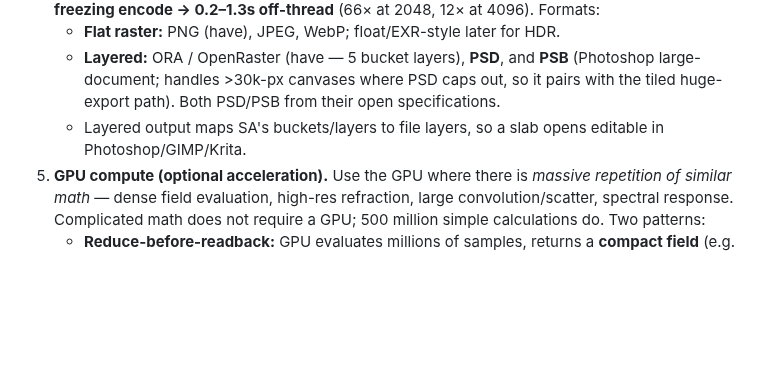
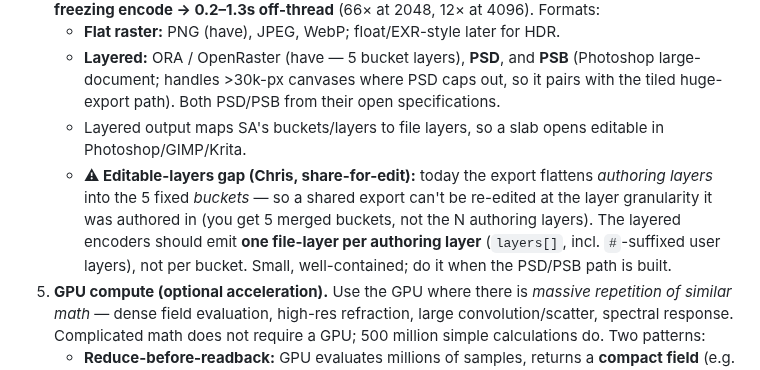
Before and after one commit to kingchddg901/stone-author, a Markdown page: docs/final-render.md, the part around the change. GitHub-like rendering; blank space fills up the shorter version.

Commit message:
docs(final-render): record the editable-layers export gap
Share-for-edit flattens authoring layers into the 5 fixed buckets, so a
shared export can't be re-opened at the layer granularity it was authored
in. The layered encoders (ORA/PSD/PSB) should emit one file-layer per
authoring layer, not per bucket. Deferred to the PSD/PSB path.

Co-Authored-By: Claude Opus 4.8 <noreply@anthropic.com>

```diff
--- a/docs/final-render.md
+++ b/docs/final-render.md
@@ -24,6 +24,7 @@ Every backend consumes the same semantic document (stable artifact ids, families
    - **Flat raster:** PNG (have), JPEG, WebP; float/EXR-style later for HDR.
    - **Layered:** ORA / OpenRaster (have — 5 bucket layers), **PSD**, and **PSB** (Photoshop large-document; handles >30k-px canvases where PSD caps out, so it pairs with the tiled huge-export path). Both PSD/PSB from their open specifications.
    - Layered output maps SA's buckets/layers to file layers, so a slab opens editable in Photoshop/GIMP/Krita.
+   - **⚠ Editable-layers gap (Chris, share-for-edit):** today the export flattens *authoring layers* into the 5 fixed *buckets* — so a shared export can't be re-edited at the layer granularity it was authored in (you get 5 merged buckets, not the N authoring layers). The layered encoders should emit **one file-layer per authoring layer** (`layers[]`, incl. `#`-suffixed user layers), not per bucket. Small, well-contained; do it when the PSD/PSB path is built.
 5. **GPU compute (optional acceleration).** Use the GPU where there is *massive repetition of similar math* — dense field evaluation, high-res refraction, large convolution/scatter, spectral response. Complicated math does not require a GPU; 500 million simple calculations do. Two patterns:
    - **Reduce-before-readback:** GPU evaluates millions of samples, returns a **compact field** (e.g. a 257×257 displacement / angle / transmission field, a spectral LUT, a caustic-intensity field); CPU interpolates it while rasterizing tiles. Worth it only when the returned representation is much smaller than the computation. Fits SA's *smooth* stages (lens displacement, subsurface, caustic).
    - **Let the GPU finish the pixels** when a stage is already pixel-shaped and huge — no reason to drag it back through the CPU.
```
